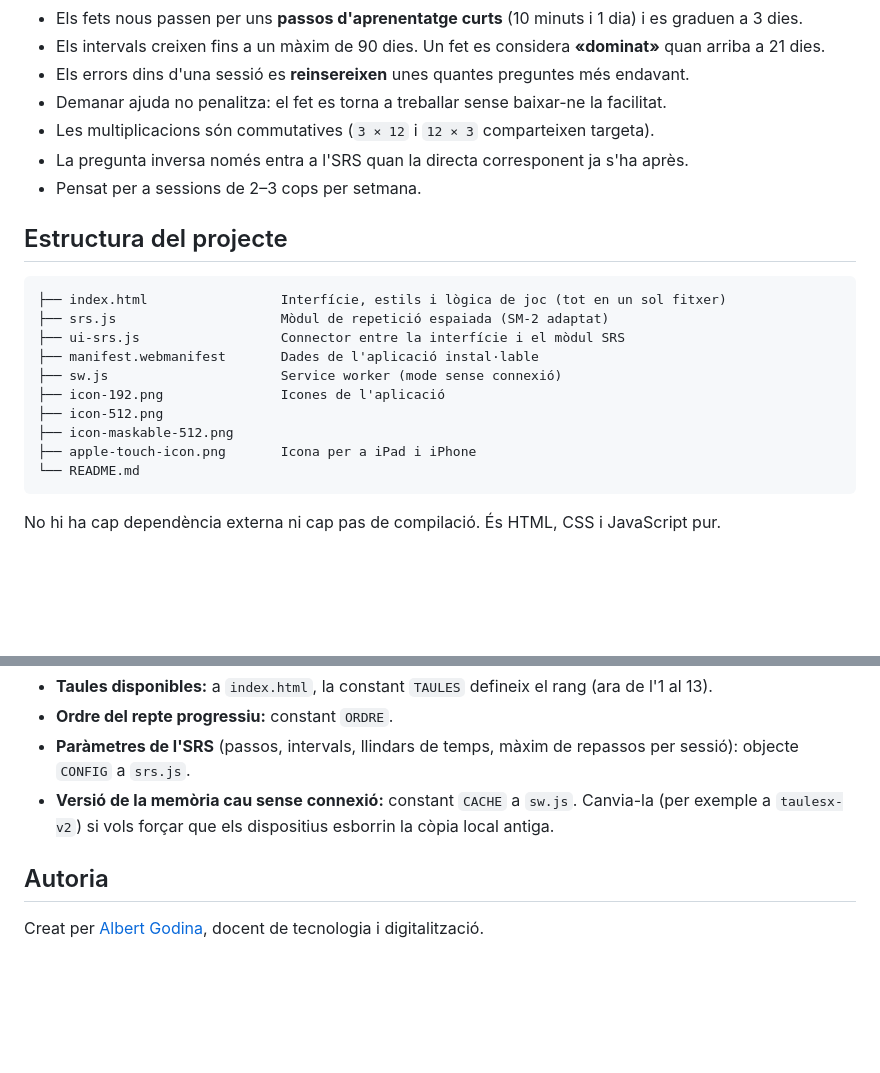
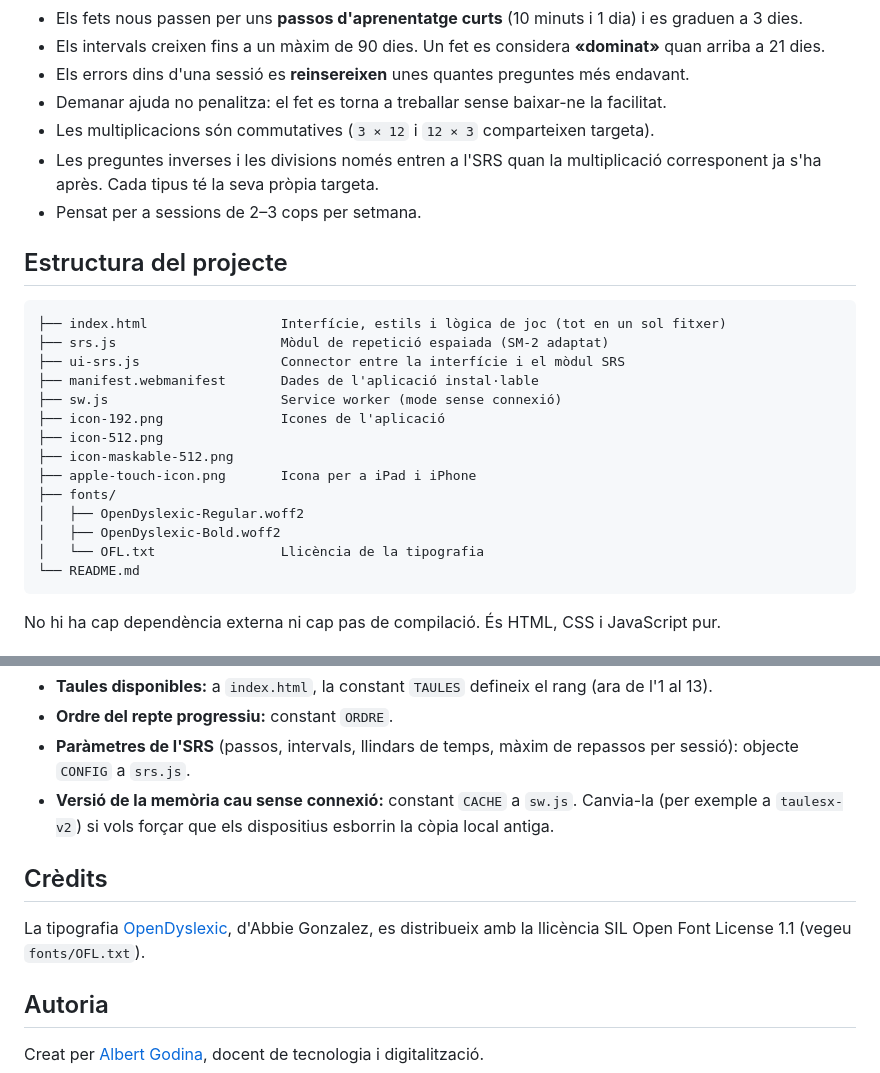
Before and after one commit to AlbertGodina/taules, a Markdown page: README.md, 2 parts joined by grey strips. Rendered like a GitHub page; blank space fills up the shorter version.

````diff
--- a/README.md
+++ b/README.md
@@ -78,7 +99,7 @@ El mòdul `srs.js` implementa una versió adaptada de **SM-2** pensada per a inf
 - Els errors dins d'una sessió es **reinsereixen** unes quantes preguntes més endavant.
 - Demanar ajuda no penalitza: el fet es torna a treballar sense baixar-ne la facilitat.
 - Les multiplicacions són commutatives (`3 × 12` i `12 × 3` comparteixen targeta).
-- La pregunta inversa només entra a l'SRS quan la directa corresponent ja s'ha après.
+- Les preguntes inverses i les divisions només entren a l'SRS quan la multiplicació corresponent ja s'ha après. Cada tipus té la seva pròpia targeta.
 - Pensat per a sessions de 2–3 cops per setmana.
 
 ## Estructura del projecte
@@ -93,6 +114,10 @@ El mòdul `srs.js` implementa una versió adaptada de **SM-2** pensada per a inf
 ├── icon-512.png
 ├── icon-maskable-512.png
 ├── apple-touch-icon.png       Icona per a iPad i iPhone
+├── fonts/
+│   ├── OpenDyslexic-Regular.woff2
+│   ├── OpenDyslexic-Bold.woff2
+│   └── OFL.txt                Llicència de la tipografia
 └── README.md
 ```
 
@@ -128,6 +153,10 @@ El projecte es publica amb **GitHub Pages**. Tots els fitxers de l'estructura an
 - **Paràmetres de l'SRS** (passos, intervals, llindars de temps, màxim de repassos per sessió): objecte `CONFIG` a `srs.js`.
 - **Versió de la memòria cau sense connexió:** constant `CACHE` a `sw.js`. Canvia-la (per exemple a `taulesx-v2`) si vols forçar que els dispositius esborrin la còpia local antiga.
 
+## Crèdits
+
+La tipografia [OpenDyslexic](https://opendyslexic.org/), d'Abbie Gonzalez, es distribueix amb la llicència SIL Open Font License 1.1 (vegeu `fonts/OFL.txt`).
+
 ## Autoria
 
 Creat per [Albert Godina](https://github.com/AlbertGodina), docent de tecnologia i digitalització.
````
Also changed, not shown: other parts of README.md (+24 -3 lines).
